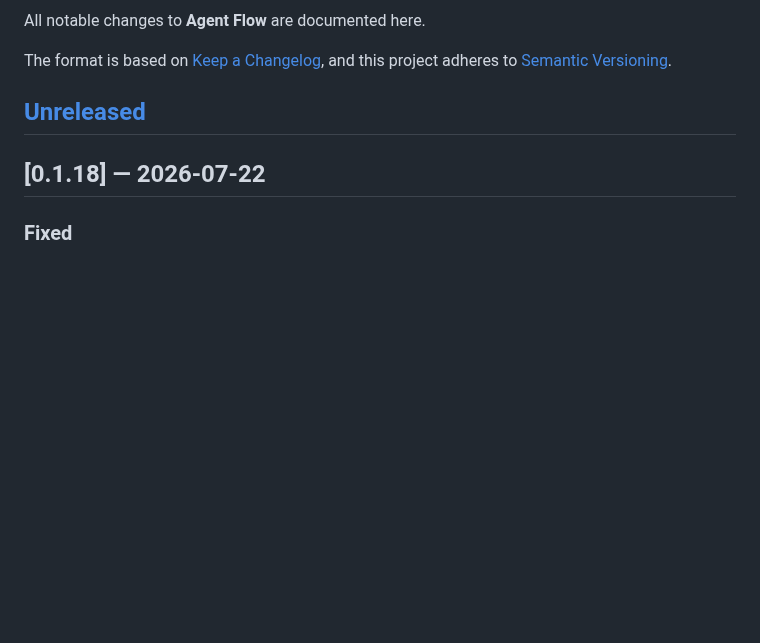
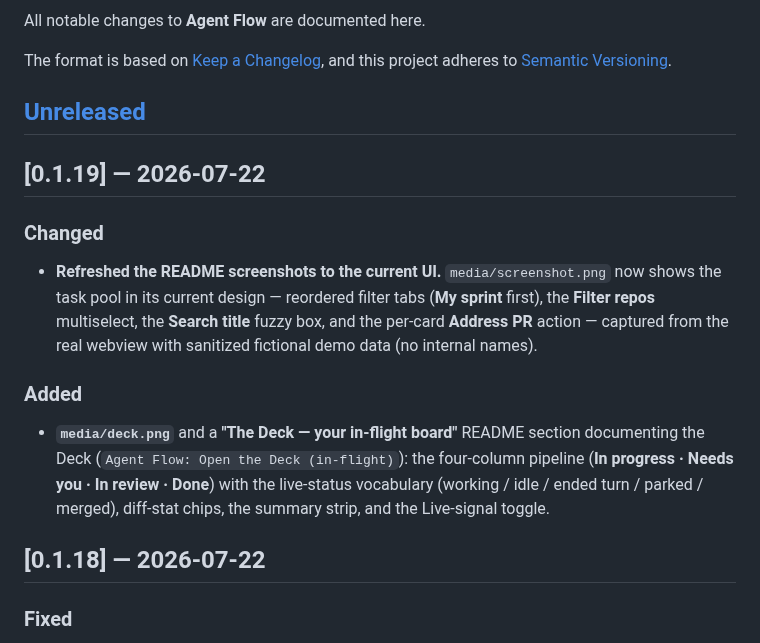
Before and after one commit to oznasi1/agent-flow, a Markdown page: CHANGELOG.md, the part around the change. Drawn GitHub-style; blank space fills up the shorter version.

```diff
--- a/CHANGELOG.md
+++ b/CHANGELOG.md
@@ -6,6 +6,22 @@ The format is based on [Keep a Changelog](https://keepachangelog.com/en/1.1.0/),
 and this project adheres to [Semantic Versioning](https://semver.org/spec/v2.0.0.html).
 
 ## [Unreleased]
+
+## [0.1.19] — 2026-07-22
+
+### Changed
+- **Refreshed the README screenshots to the current UI.** `media/screenshot.png` now
+  shows the task pool in its current design — reordered filter tabs (**My sprint**
+  first), the **Filter repos** multiselect, the **Search title** fuzzy box, and the
+  per-card **Address PR** action — captured from the real webview with sanitized
+  fictional demo data (no internal names).
+
+### Added
+- **`media/deck.png`** and a **"The Deck — your in-flight board"** README section
+  documenting the Deck (`Agent Flow: Open the Deck (in-flight)`): the four-column
+  pipeline (**In progress · Needs you · In review · Done**) with the live-status
+  vocabulary (working / idle / ended turn / parked / merged), diff-stat chips, the
+  summary strip, and the Live-signal toggle.
 
 ## [0.1.18] — 2026-07-22
 
```
Also changed, not shown: README.md (+16 -1 lines), media/deck.png (added), media/screenshot.png, 2 other files.
